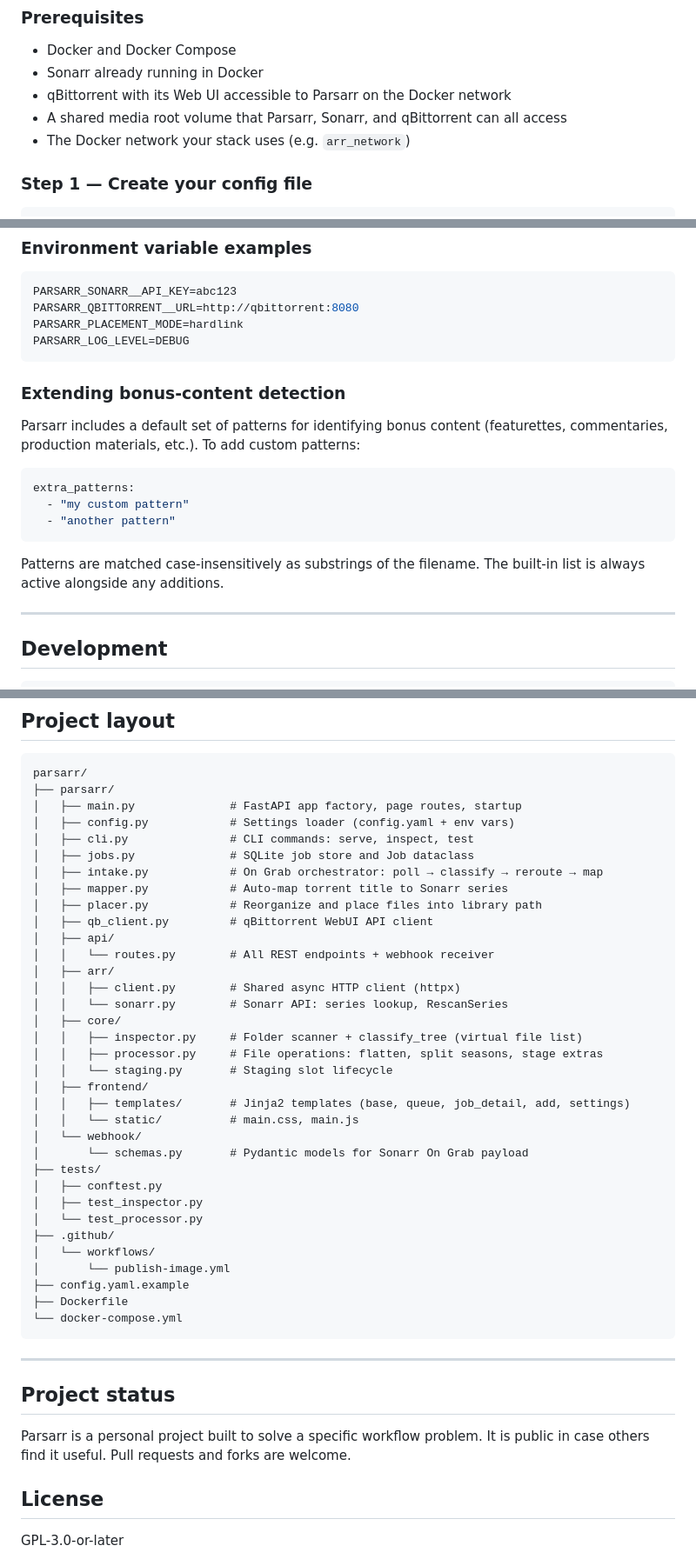
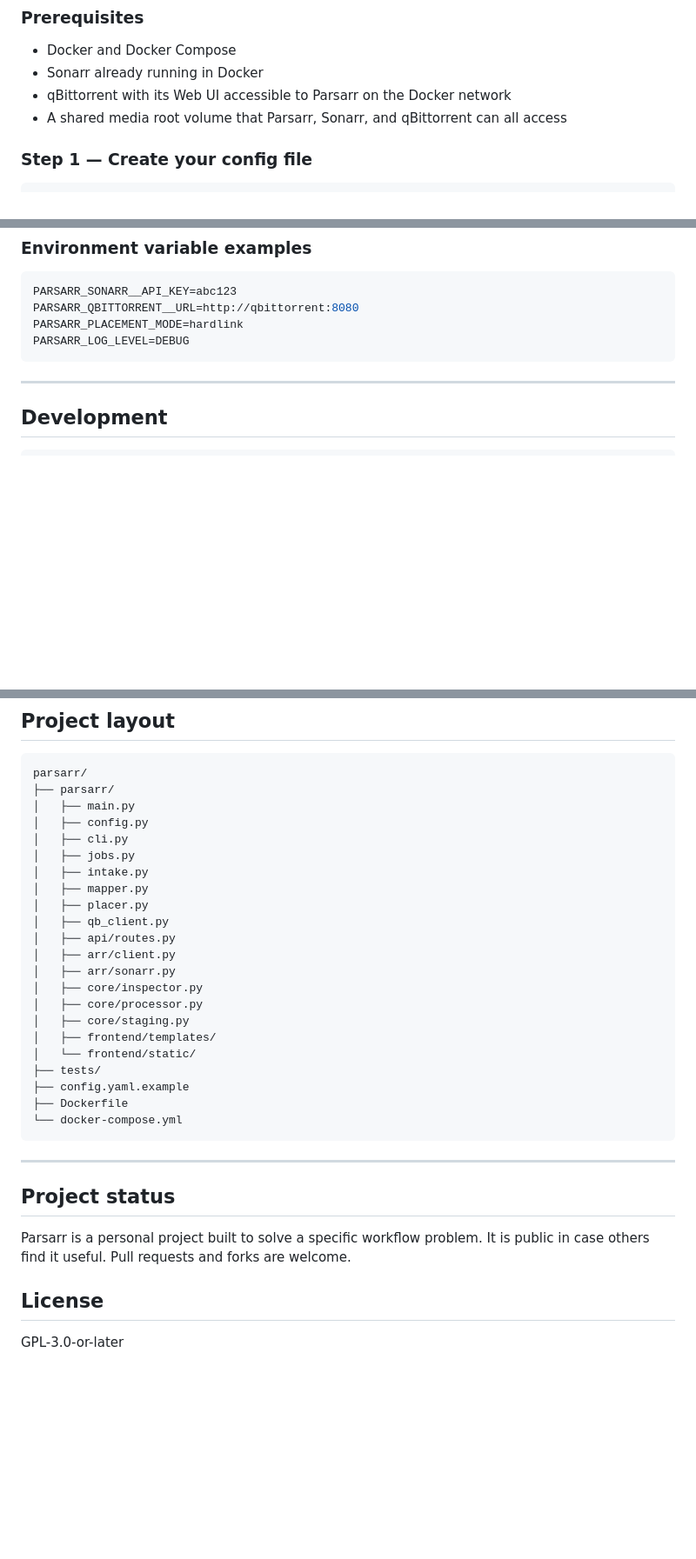
Before and after one commit to MMart221/parsarr, a Markdown page: README.md, 3 parts joined by grey strips. Shown at 87% size. Drawn GitHub-style; blank space fills up the shorter version.

````diff
--- a/README.md
+++ b/README.md
@@ -99,7 +107,6 @@ A release is **standard** when it has at most one season, no nesting beyond one
 - Sonarr already running in Docker
 - qBittorrent with its Web UI accessible to Parsarr on the Docker network
 - A shared media root volume that Parsarr, Sonarr, and qBittorrent can all access
-- The Docker network your stack uses (e.g. `arr_network`)
 
 ### Step 1 — Create your config file
 
@@ -286,18 +241,6 @@ PARSARR_QBITTORRENT__URL=http://qbittorrent:8080
 PARSARR_PLACEMENT_MODE=hardlink
 PARSARR_LOG_LEVEL=DEBUG
 ```
-
-### Extending bonus-content detection
-
-Parsarr includes a default set of patterns for identifying bonus content (featurettes, commentaries, production materials, etc.). To add custom patterns:
-
-```yaml
-extra_patterns:
-  - "my custom pattern"
-  - "another pattern"
-```
-
-Patterns are matched case-insensitively as substrings of the filename. The built-in list is always active alongside any additions.
 
 ---
 
@@ -321,35 +264,23 @@ pytest tests/ -v
 ```
 parsarr/
 ├── parsarr/
-│   ├── main.py              # FastAPI app factory, page routes, startup
-│   ├── config.py            # Settings loader (config.yaml + env vars)
-│   ├── cli.py               # CLI commands: serve, inspect, test
-│   ├── jobs.py              # SQLite job store and Job dataclass
-│   ├── intake.py            # On Grab orchestrator: poll → classify → reroute → map
-│   ├── mapper.py            # Auto-map torrent title to Sonarr series
-│   ├── placer.py            # Reorganize and place files into library path
-│   ├── qb_client.py         # qBittorrent WebUI API client
-│   ├── api/
-│   │   └── routes.py        # All REST endpoints + webhook receiver
-│   ├── arr/
-│   │   ├── client.py        # Shared async HTTP client (httpx)
-│   │   └── sonarr.py        # Sonarr API: series lookup, RescanSeries
-│   ├── core/
-│   │   ├── inspector.py     # Folder scanner + classify_tree (virtual file list)
-│   │   ├── processor.py     # File operations: flatten, split seasons, stage extras
-│   │   └── staging.py       # Staging slot lifecycle
-│   ├── frontend/
-│   │   ├── templates/       # Jinja2 templates (base, queue, job_detail, add, settings)
-│   │   └── static/          # main.css, main.js
-│   └── webhook/
-│       └── schemas.py       # Pydantic models for Sonarr On Grab payload
+│   ├── main.py
+│   ├── config.py
+│   ├── cli.py
+│   ├── jobs.py
+│   ├── intake.py
+│   ├── mapper.py
+│   ├── placer.py
+│   ├── qb_client.py
+│   ├── api/routes.py
+│   ├── arr/client.py
+│   ├── arr/sonarr.py
+│   ├── core/inspector.py
+│   ├── core/processor.py
+│   ├── core/staging.py
+│   ├── frontend/templates/
+│   └── frontend/static/
 ├── tests/
-│   ├── conftest.py
-│   ├── test_inspector.py
-│   └── test_processor.py
-├── .github/
-│   └── workflows/
-│       └── publish-image.yml
 ├── config.yaml.example
 ├── Dockerfile
 └── docker-compose.yml
@@ -361,6 +292,8 @@ parsarr/
 
 Parsarr is a personal project built to solve a specific workflow problem. It is public in case others find it useful. Pull requests and forks are welcome.
 
+
+
 ## License
 
 GPL-3.0-or-later
````
Also changed, not shown: other parts of README.md (+37 -81 lines).
